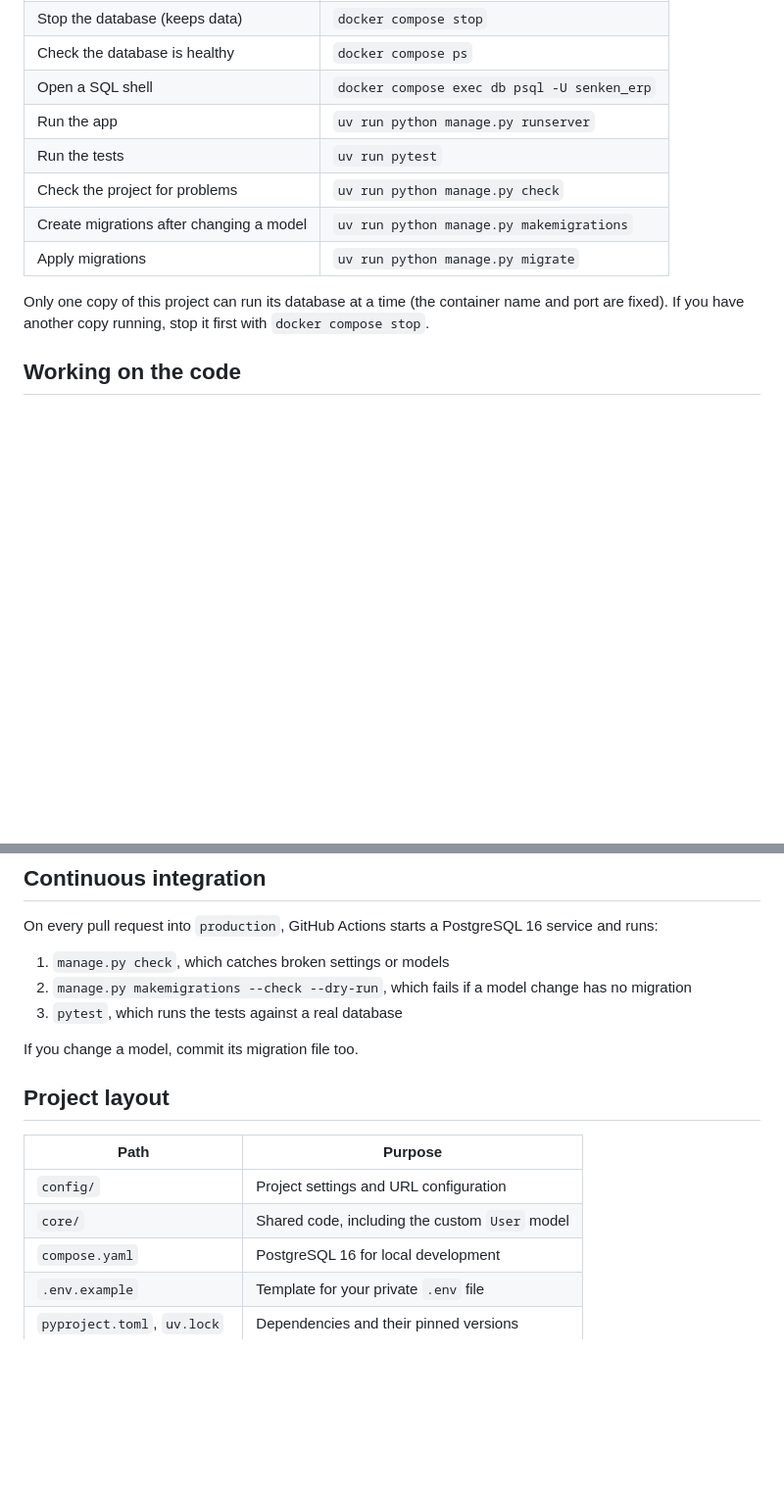
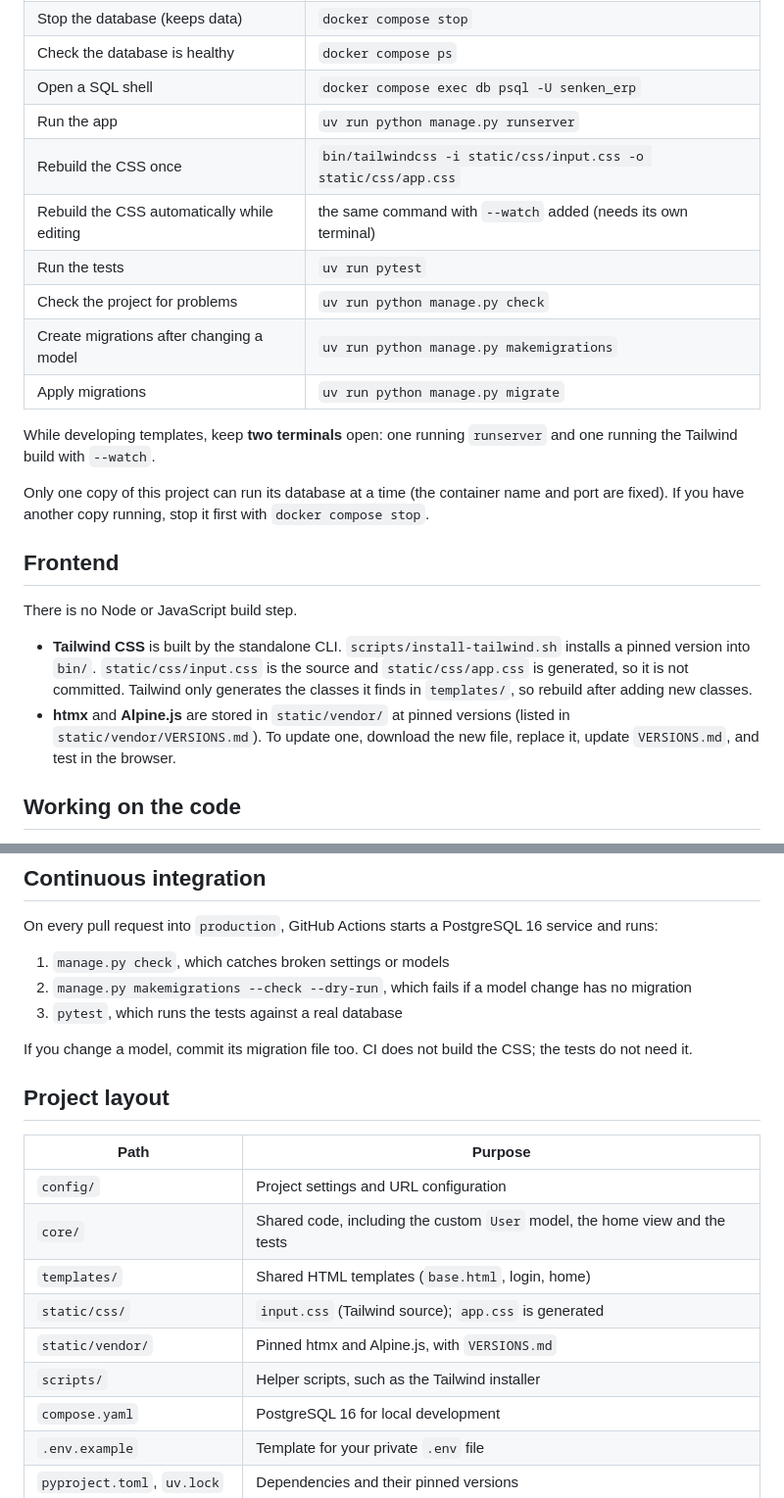
Before and after one commit to Raghavkhedar/ERP, a Markdown page: README.md, 2 parts joined by grey strips. Shown at 98% size. GitHub-like rendering; blank space fills up the shorter version.

Commit message:
Document Tailwind, htmx and Alpine setup in README

```diff
--- a/README.md
+++ b/README.md
@@ -69,14 +74,31 @@ Generate a database password:
 | Check the database is healthy | `docker compose ps` |
 | Open a SQL shell | `docker compose exec db psql -U senken_erp` |
 | Run the app | `uv run python manage.py runserver` |
+| Rebuild the CSS once | `bin/tailwindcss -i static/css/input.css -o static/css/app.css` |
+| Rebuild the CSS automatically while editing | the same command with `--watch` added (needs its own terminal) |
 | Run the tests | `uv run pytest` |
 | Check the project for problems | `uv run python manage.py check` |
 | Create migrations after changing a model | `uv run python manage.py makemigrations` |
 | Apply migrations | `uv run python manage.py migrate` |
 
+While developing templates, keep **two terminals** open: one running
+`runserver` and one running the Tailwind build with `--watch`.
+
 Only one copy of this project can run its database at a time (the container name
 and port are fixed). If you have another copy running, stop it first with
 `docker compose stop`.
+
+## Frontend
+
+There is no Node or JavaScript build step.
+
+- **Tailwind CSS** is built by the standalone CLI. `scripts/install-tailwind.sh`
+  installs a pinned version into `bin/`. `static/css/input.css` is the source and
+  `static/css/app.css` is generated, so it is not committed. Tailwind only
+  generates the classes it finds in `templates/`, so rebuild after adding new classes.
+- **htmx** and **Alpine.js** are stored in `static/vendor/` at pinned versions
+  (listed in `static/vendor/VERSIONS.md`). To update one, download the new file,
+  replace it, update `VERSIONS.md`, and test in the browser.
 
 ## Working on the code
 
@@ -114,14 +136,19 @@ service and runs:
 2. `manage.py makemigrations --check --dry-run`, which fails if a model change has no migration
 3. `pytest`, which runs the tests against a real database
 
-If you change a model, commit its migration file too.
+If you change a model, commit its migration file too. CI does not build the CSS;
+the tests do not need it.
 
 ## Project layout
 
 | Path | Purpose |
 | --- | --- |
 | `config/` | Project settings and URL configuration |
-| `core/` | Shared code, including the custom `User` model |
+| `core/` | Shared code, including the custom `User` model, the home view and the tests |
+| `templates/` | Shared HTML templates (`base.html`, login, home) |
+| `static/css/` | `input.css` (Tailwind source); `app.css` is generated |
+| `static/vendor/` | Pinned htmx and Alpine.js, with `VERSIONS.md` |
+| `scripts/` | Helper scripts, such as the Tailwind installer |
 | `compose.yaml` | PostgreSQL 16 for local development |
 | `.env.example` | Template for your private `.env` file |
 | `pyproject.toml`, `uv.lock` | Dependencies and their pinned versions |
```
Also changed, not shown: other parts of README.md (+17 -4 lines).
